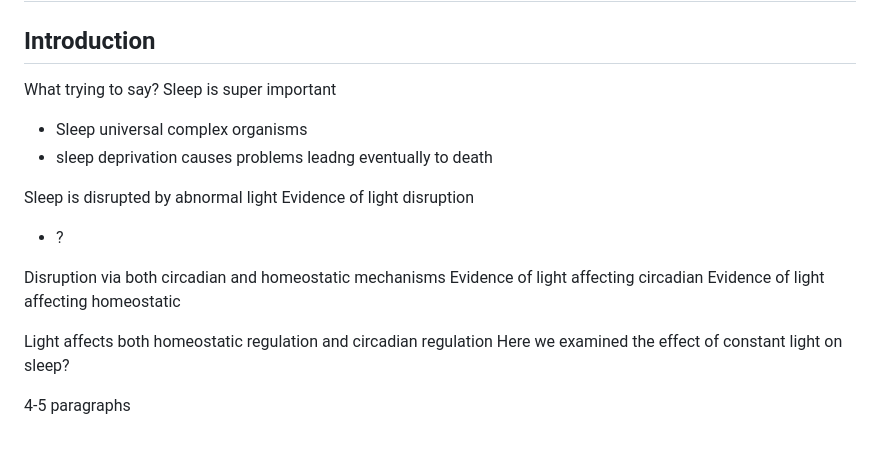
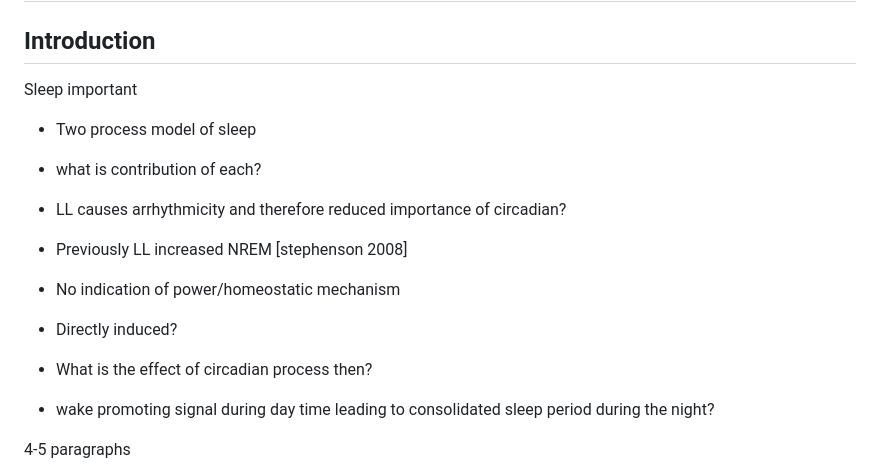
Before and after one commit to aa-fisk/LL_paper, a Markdown page: 01_words/01_writing/04_ch3.md, the part around the change. Drawn GitHub-style; blank space fills up the shorter version.

```diff
--- a/01_words/01_writing/04_ch3.md
+++ b/01_words/01_writing/04_ch3.md
@@ -2,24 +2,25 @@
 
 ## Introduction
 
-What trying to say?
-Sleep is super important
+Sleep important
 
-- Sleep universal complex organisms
-- sleep deprivation causes problems leadng eventually to death
+- Two process model of sleep
+- what is contribution of each?
 
-Sleep is disrupted by abnormal light
-Evidence of light disruption
-- ?
+- LL causes arrhythmicity and therefore reduced importance of
+circadian?
+
+- Previously LL increased NREM
+[stephenson 2008]
+- No indication of power/homeostatic mechanism
+
+- Directly induced?
+
+- What is the effect of circadian process then?
+- wake promoting signal during day time leading to
+consolidated sleep period during the night?
 
 
-Disruption via both circadian and homeostatic mechanisms
-Evidence of light affecting circadian
-Evidence of light affecting homeostatic
-
-
-Light affects both homeostatic regulation and circadian regulation
-Here we examined the effect of constant light on sleep?
 
 4-5 paragraphs
 
```
Also changed, not shown: LL_project.md (+10 -1 lines).
